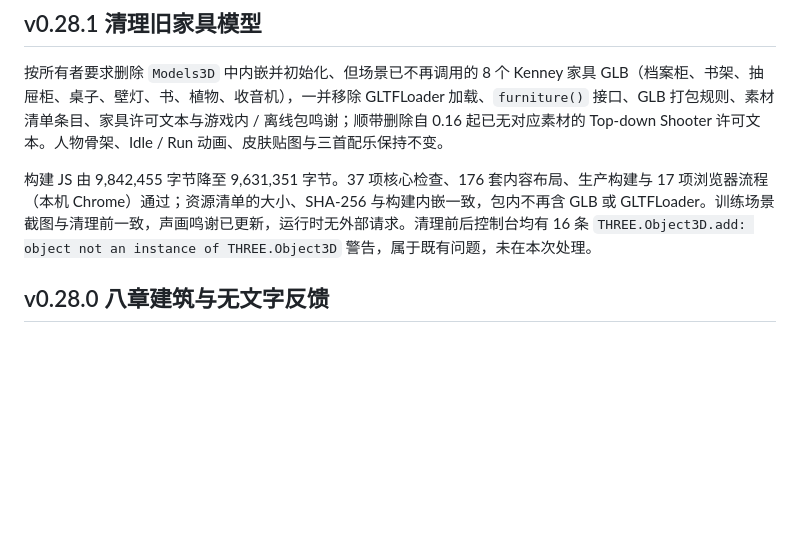
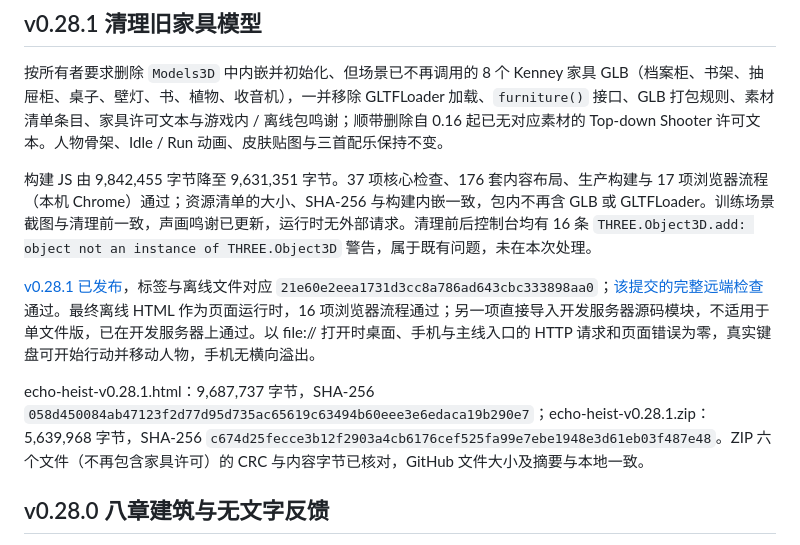
Before and after one commit to Sskift/echo-heist, a Markdown page: docs/production-status.md, the part around the change. Rendered like a GitHub page; blank space fills up the shorter version.

```diff
--- a/docs/production-status.md
+++ b/docs/production-status.md
@@ -5,6 +5,10 @@
 按所有者要求删除 `Models3D` 中内嵌并初始化、但场景已不再调用的 8 个 Kenney 家具 GLB（档案柜、书架、抽屉柜、桌子、壁灯、书、植物、收音机），一并移除 GLTFLoader 加载、`furniture()` 接口、GLB 打包规则、素材清单条目、家具许可文本与游戏内 / 离线包鸣谢；顺带删除自 0.16 起已无对应素材的 Top-down Shooter 许可文本。人物骨架、Idle / Run 动画、皮肤贴图与三首配乐保持不变。
 
 构建 JS 由 9,842,455 字节降至 9,631,351 字节。37 项核心检查、176 套内容布局、生产构建与 17 项浏览器流程（本机 Chrome）通过；资源清单的大小、SHA-256 与构建内嵌一致，包内不再含 GLB 或 GLTFLoader。训练场景截图与清理前一致，声画鸣谢已更新，运行时无外部请求。清理前后控制台均有 16 条 `THREE.Object3D.add: object not an instance of THREE.Object3D` 警告，属于既有问题，未在本次处理。
+
+[v0.28.1 已发布](https://github.com/Sskift/echo-heist/releases/tag/v0.28.1)，标签与离线文件对应 `21e60e2eea1731d3cc8a786ad643cbc333898aa0`；[该提交的完整远端检查](https://github.com/Sskift/echo-heist/actions/runs/37756902719)通过。最终离线 HTML 作为页面运行时，16 项浏览器流程通过；另一项直接导入开发服务器源码模块，不适用于单文件版，已在开发服务器上通过。以 file:// 打开时桌面、手机与主线入口的 HTTP 请求和页面错误为零，真实键盘可开始行动并移动人物，手机无横向溢出。
+
+echo-heist-v0.28.1.html：9,687,737 字节，SHA-256 `058d450084ab47123f2d77d95d735ac65619c63494b60eee3e6edaca19b290e7`；echo-heist-v0.28.1.zip：5,639,968 字节，SHA-256 `c674d25fecce3b12f2903a4cb6176cef525fa99e7ebe1948e3d61eb03f487e48`。ZIP 六个文件（不再包含家具许可）的 CRC 与内容字节已核对，GitHub 文件大小及摘要与本地一致。
 
 ## v0.28.0 八章建筑与无文字反馈
 
```
Also changed, not shown: docs/next-steps.md (+1 -1 lines).
